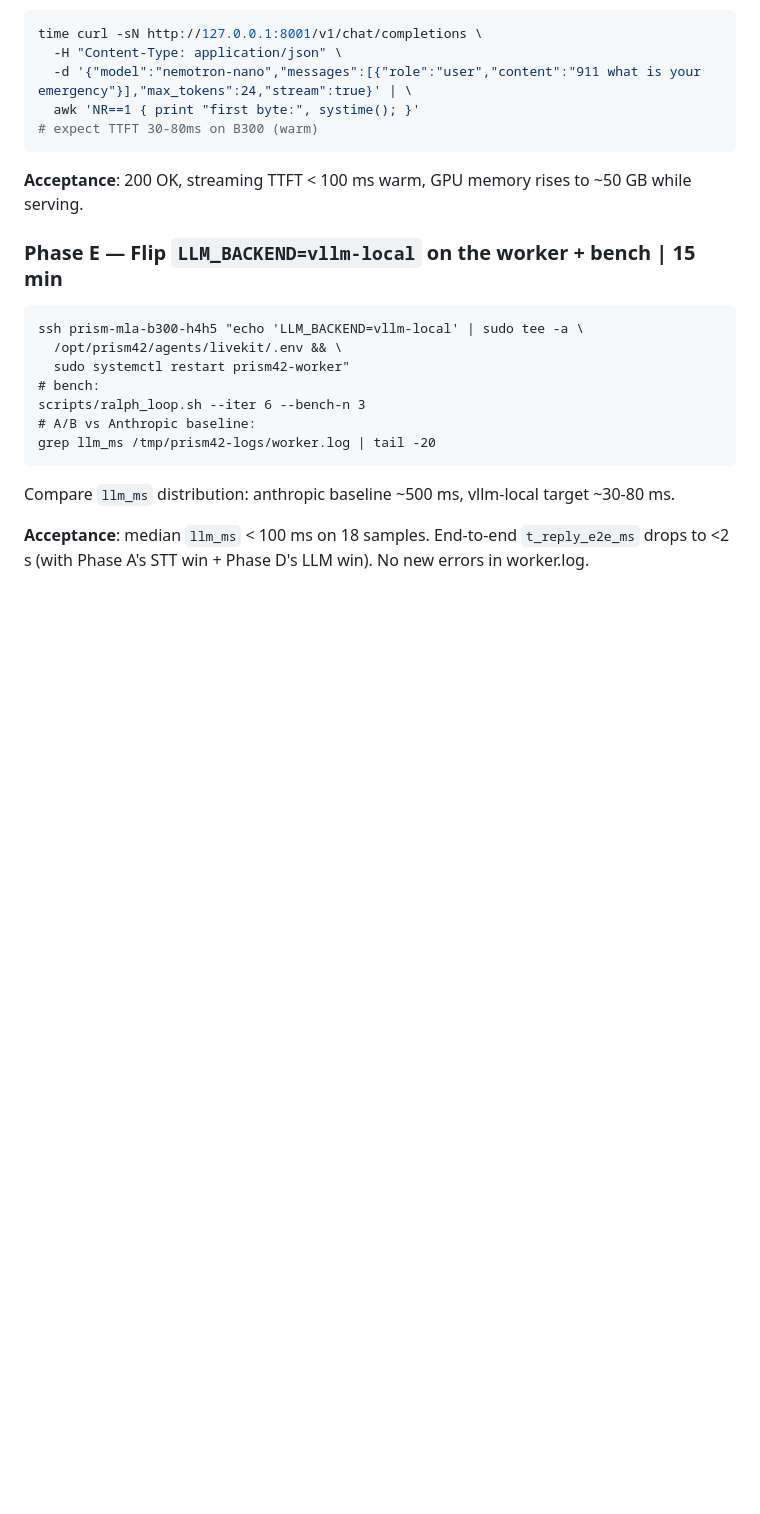
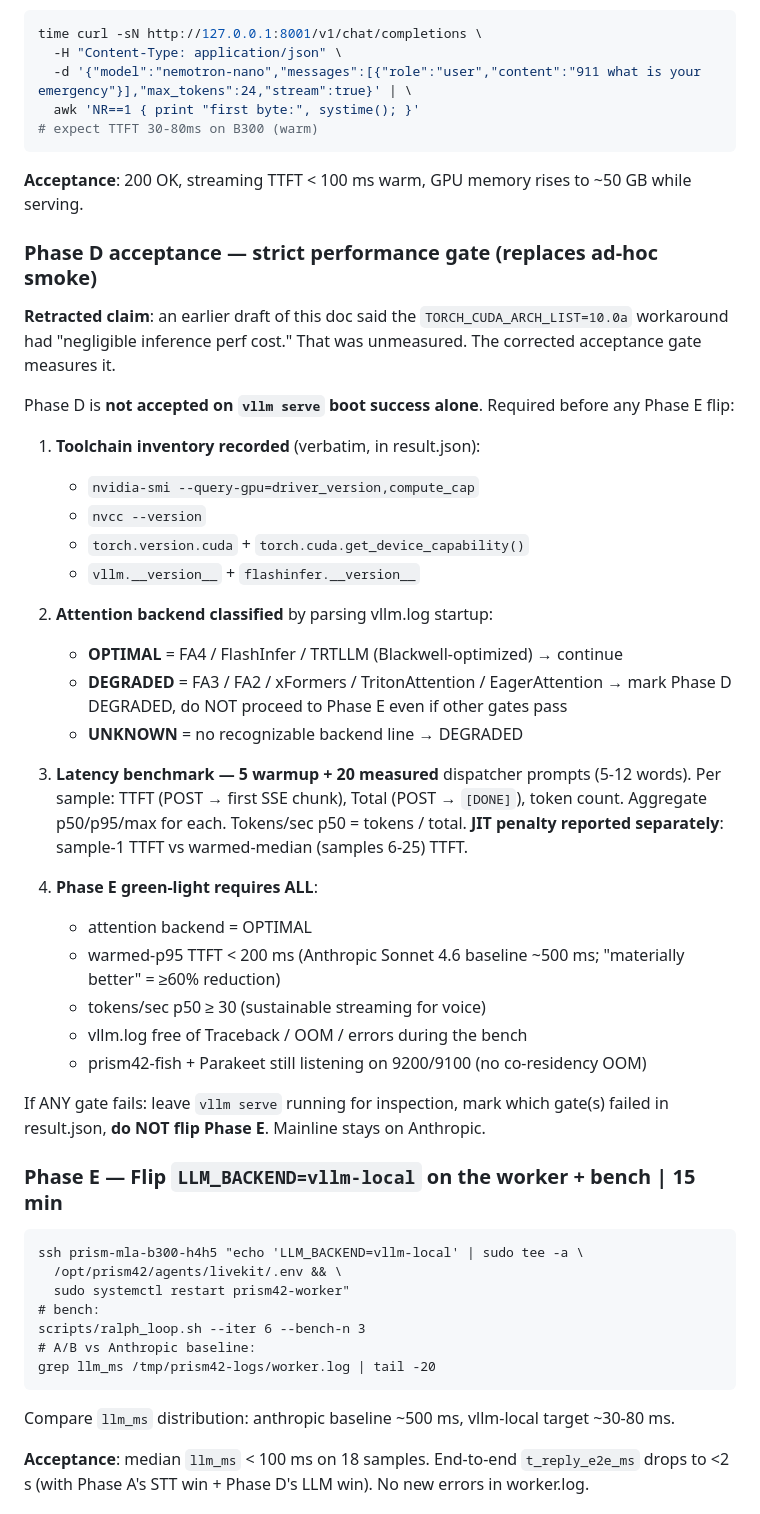
Before and after one commit to GOATnote-Inc/prism42, a Markdown page: docs/livekit-kb/25-b300-purr-migration-plan.md, the part around the change. GitHub-like rendering; blank space fills up the shorter version.

Commit message:
voice/kb25: replace ad-hoc smoke with strict Phase D performance gate
Earlier draft claimed the TORCH_CUDA_ARCH_LIST=10.0a workaround had
"negligible inference perf cost" — that was unmeasured. Per user
direction: Phase D acceptance now requires:

1. Toolchain inventory recorded verbatim (driver, nvcc, torch.cuda,
   compute capability, vllm + flashinfer versions)
2. Attention backend classified from vllm.log (OPTIMAL = FA4 /
   FlashInfer / TRTLLM; DEGRADED = FA3 / FA2 / xFormers / Triton
   / Eager — DEGRADED blocks Phase E regardless of bench results)
3. 5 warmup + 20 measured dispatcher prompts; report p50/p95/max
   TTFT + Total + tokens/sec; JIT penalty (sample-1 vs warmed-
   median) reported separately
4. Phase E green-light requires ALL of: backend=OPTIMAL ∧ warmed-p95
   TTFT < 200ms (≥60% reduction vs Anthropic 500ms baseline) ∧
   tokens/sec p50 ≥ 30 ∧ vllm.log clean ∧ Fish + Parakeet still
   listening

If ANY gate fails: vllm serve stays up for inspection, mainline
stays on Anthropic. Import success ≠ acceptance.

Co-Authored-By: Claude Opus 4.7 <noreply@anthropic.com>

````diff
--- a/docs/livekit-kb/25-b300-purr-migration-plan.md
+++ b/docs/livekit-kb/25-b300-purr-migration-plan.md
@@ -169,6 +169,34 @@ time curl -sN http://127.0.0.1:8001/v1/chat/completions \
 
 **Acceptance**: 200 OK, streaming TTFT < 100 ms warm, GPU memory rises to ~50 GB while serving.
 
+### Phase D acceptance — strict performance gate (replaces ad-hoc smoke)
+
+**Retracted claim**: an earlier draft of this doc said the `TORCH_CUDA_ARCH_LIST=10.0a` workaround had "negligible inference perf cost." That was unmeasured. The corrected acceptance gate measures it.
+
+Phase D is **not accepted on `vllm serve` boot success alone**. Required before any Phase E flip:
+
+1. **Toolchain inventory recorded** (verbatim, in result.json):
+   - `nvidia-smi --query-gpu=driver_version,compute_cap`
+   - `nvcc --version`
+   - `torch.version.cuda` + `torch.cuda.get_device_capability()`
+   - `vllm.__version__` + `flashinfer.__version__`
+
+2. **Attention backend classified** by parsing vllm.log startup:
+   - **OPTIMAL** = FA4 / FlashInfer / TRTLLM (Blackwell-optimized) → continue
+   - **DEGRADED** = FA3 / FA2 / xFormers / TritonAttention / EagerAttention → mark Phase D DEGRADED, do NOT proceed to Phase E even if other gates pass
+   - **UNKNOWN** = no recognizable backend line → DEGRADED
+
+3. **Latency benchmark — 5 warmup + 20 measured** dispatcher prompts (5-12 words). Per sample: TTFT (POST → first SSE chunk), Total (POST → `[DONE]`), token count. Aggregate p50/p95/max for each. Tokens/sec p50 = tokens / total. **JIT penalty reported separately**: sample-1 TTFT vs warmed-median (samples 6-25) TTFT.
+
+4. **Phase E green-light requires ALL**:
+   - attention backend = OPTIMAL
+   - warmed-p95 TTFT < 200 ms (Anthropic Sonnet 4.6 baseline ~500 ms; "materially better" = ≥60% reduction)
+   - tokens/sec p50 ≥ 30 (sustainable streaming for voice)
+   - vllm.log free of Traceback / OOM / errors during the bench
+   - prism42-fish + Parakeet still listening on 9200/9100 (no co-residency OOM)
+
+If ANY gate fails: leave `vllm serve` running for inspection, mark which gate(s) failed in result.json, **do NOT flip Phase E**. Mainline stays on Anthropic.
+
 ### Phase E — Flip `LLM_BACKEND=vllm-local` on the worker + bench | 15 min
 
 ```
````
